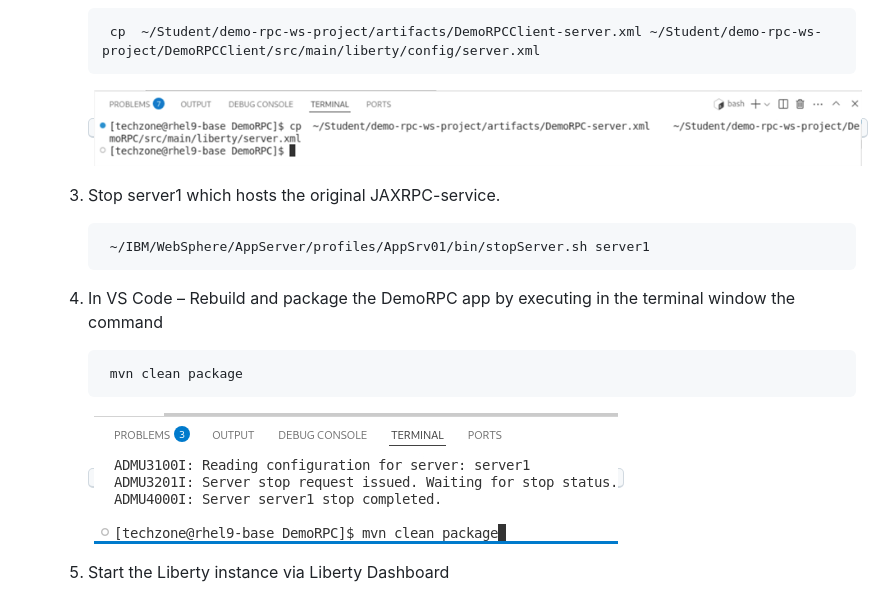
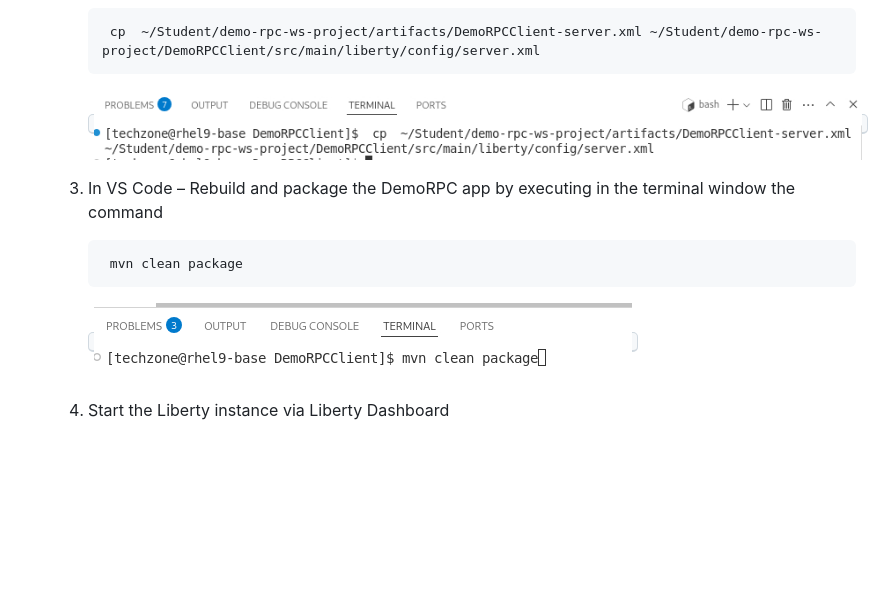
Before and after one commit to LarsBesselmann/JAX-RPC_Demo, a Markdown page: README.md, the part around the change. GitHub-like rendering; pictures changed too: images/media/AMADevTools_JAXRCP_client_ModernizeToLiberty_22.png (added), images/media/AMADevTools_JAXRCP_client_ModernizeToLiberty_23.png (added); blank space fills up the shorter version.

Commit message:
Update text

```diff
--- a/README.md
+++ b/README.md
@@ -827,22 +827,17 @@ SUCCESS:
 
 			cp  ~/Student/demo-rpc-ws-project/artifacts/DemoRPCClient-server.xml ~/Student/demo-rpc-ws-project/DemoRPCClient/src/main/liberty/config/server.xml
 
-		<kbd>![](./images/media/AMADevTools_JAXRCP_service_ModernizeToLiberty_25.png)</kbd>
+		<kbd>![](./images/media/AMADevTools_JAXRCP_client_ModernizeToLiberty_22.png)</kbd>
 
 
-
-	3. Stop server1 which hosts the original JAXRPC-service.
-
-			~/IBM/WebSphere/AppServer/profiles/AppSrv01/bin/stopServer.sh server1
-
-	4. In VS Code – Rebuild and package the DemoRPC app by executing in the terminal window the command
+	3. In VS Code – Rebuild and package the DemoRPC app by executing in the terminal window the command
 
 			mvn clean package
 
-		<kbd>![](./images/media/AMADevTools_JAXRCP_service_ModernizeToLiberty_27.png)</kbd>
+		<kbd>![](./images/media/AMADevTools_JAXRCP_client_ModernizeToLiberty_23.png)</kbd>
 
 
-	5. Start the Liberty instance via Liberty Dashboard
+	4. Start the Liberty instance via Liberty Dashboard
 
 		<kbd>![](./images/media/AMADevTools_JAXRCP_service_ModernizeToLiberty_28.png)</kbd>
 
```
